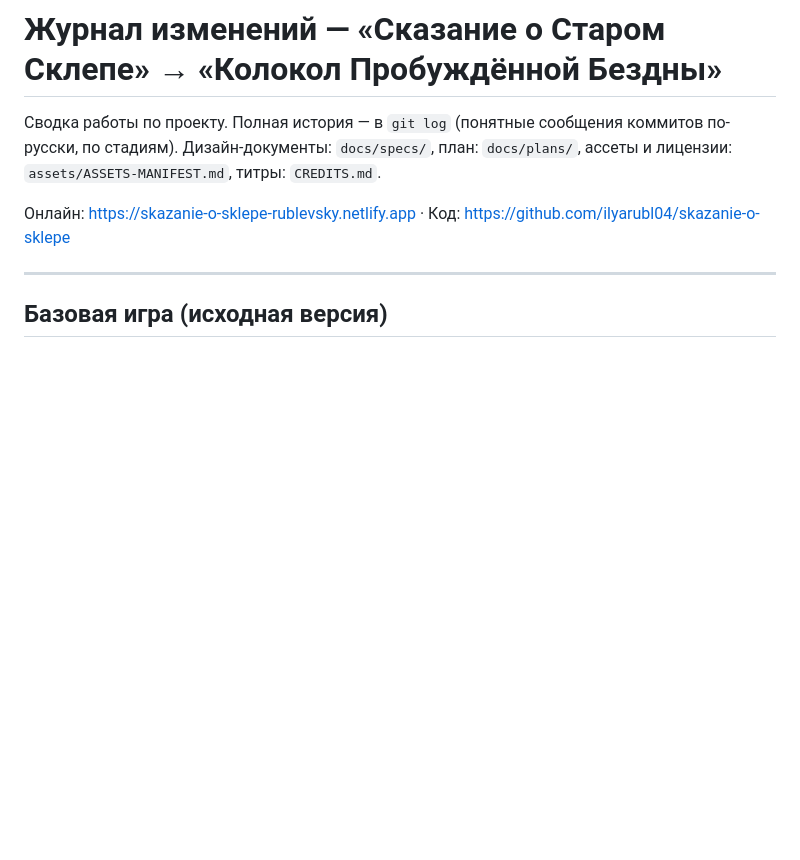
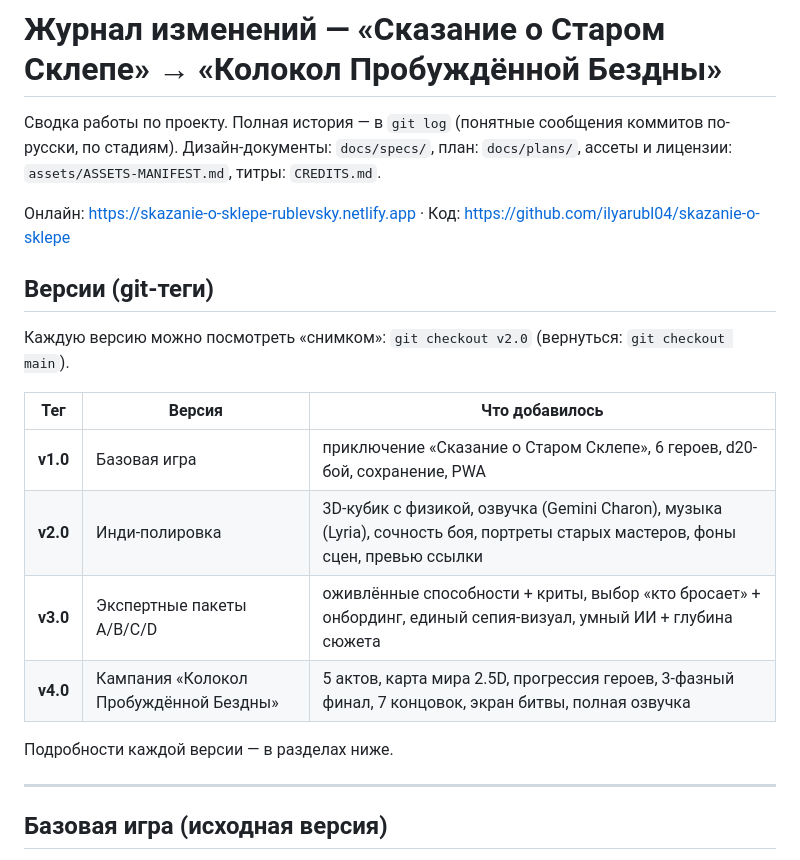
Before and after one commit to ilyarubl04/skazanie-o-sklepe, a Markdown page: CHANGELOG.md, the part around the change. GitHub-like rendering; blank space fills up the shorter version.

Commit message:
CHANGELOG: карта версий v1.0–v4.0 с git-тегами

```diff
--- a/CHANGELOG.md
+++ b/CHANGELOG.md
@@ -3,6 +3,18 @@
 Сводка работы по проекту. Полная история — в `git log` (понятные сообщения коммитов по-русски, по стадиям). Дизайн-документы: `docs/specs/`, план: `docs/plans/`, ассеты и лицензии: `assets/ASSETS-MANIFEST.md`, титры: `CREDITS.md`.
 
 Онлайн: https://skazanie-o-sklepe-rublevsky.netlify.app · Код: https://github.com/ilyarubl04/skazanie-o-sklepe
+
+## Версии (git-теги)
+Каждую версию можно посмотреть «снимком»: `git checkout v2.0` (вернуться: `git checkout main`).
+
+| Тег | Версия | Что добавилось |
+|-----|--------|----------------|
+| **v1.0** | Базовая игра | приключение «Сказание о Старом Склепе», 6 героев, d20-бой, сохранение, PWA |
+| **v2.0** | Инди-полировка | 3D-кубик с физикой, озвучка (Gemini Charon), музыка (Lyria), сочность боя, портреты старых мастеров, фоны сцен, превью ссылки |
+| **v3.0** | Экспертные пакеты A/B/C/D | оживлённые способности + криты, выбор «кто бросает» + онбординг, единый сепия-визуал, умный ИИ + глубина сюжета |
+| **v4.0** | Кампания «Колокол Пробуждённой Бездны» | 5 актов, карта мира 2.5D, прогрессия героев, 3-фазный финал, 7 концовок, экран битвы, полная озвучка |
+
+Подробности каждой версии — в разделах ниже.
 
 ---
 
```
